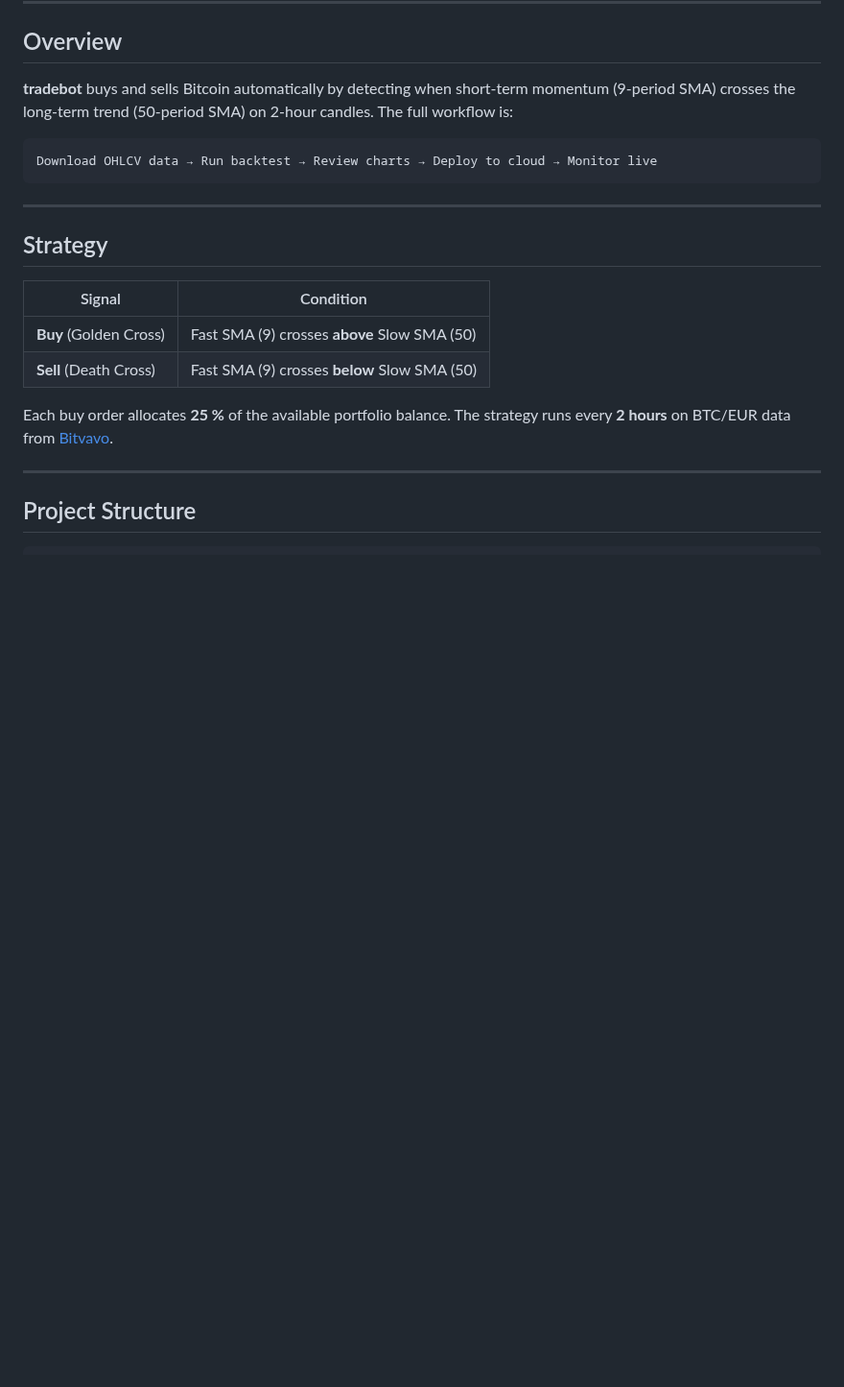
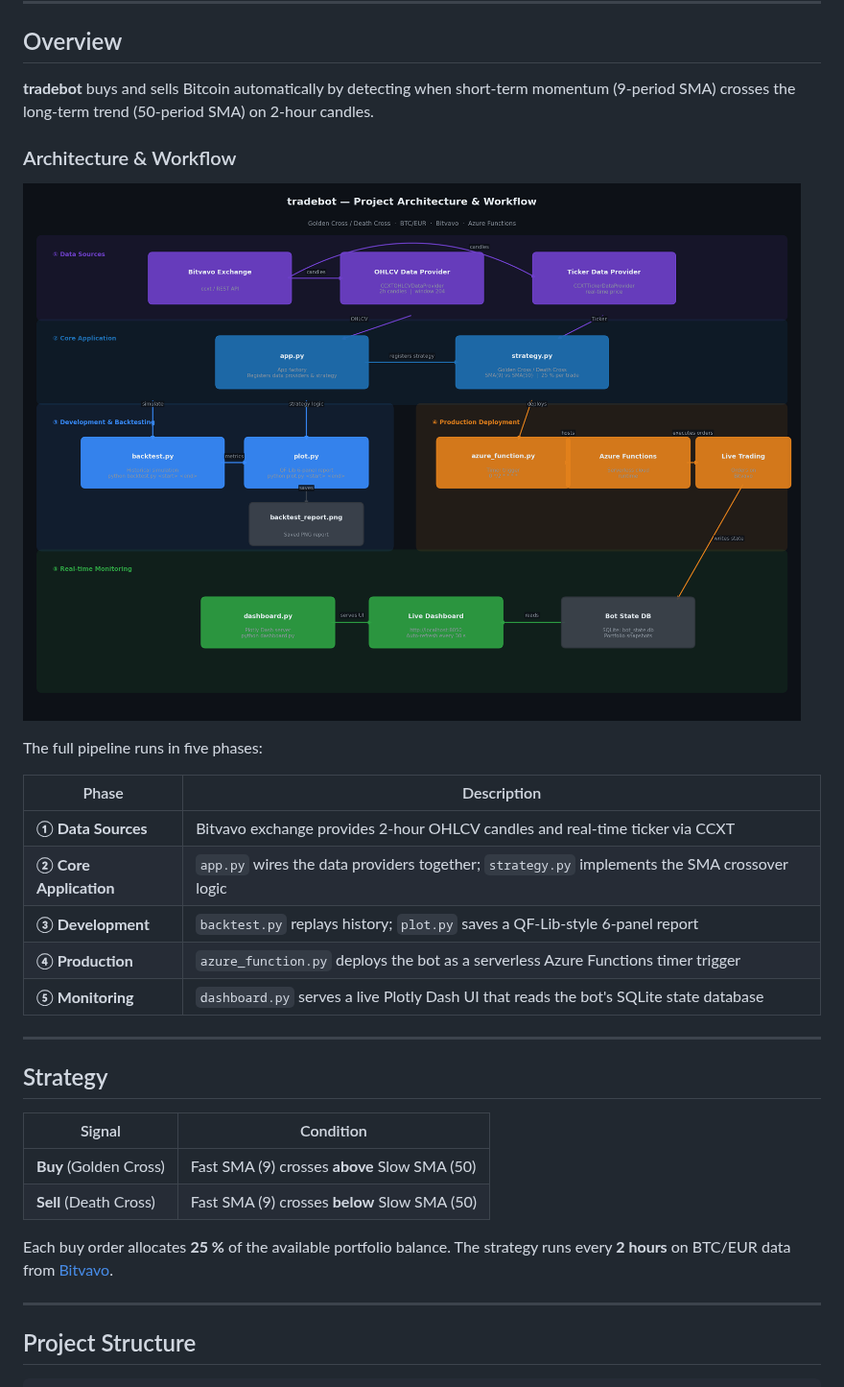
Before and after one commit to mr-robot77/tradebot, a Markdown page: README.md, the part around the change. Shown at 96% size. Drawn GitHub-style; pictures changed too: docs/images/workflow.png (added); blank space fills up the shorter version.

Commit message:
Fix dashboard KPI overlap; add clean workflow diagram to docs and README
Agent-Logs-Url: https://github.com/mr-robot77/tradebot/sessions/e5178cc5-4da1-433b-9708-2a8a9dea86e9

Co-authored-by: mr-robot77 <19508554+mr-robot77@users.noreply.github.com>

````diff
--- a/README.md
+++ b/README.md
@@ -35,11 +35,21 @@
 
 **tradebot** buys and sells Bitcoin automatically by detecting when short-term
 momentum (9-period SMA) crosses the long-term trend (50-period SMA) on
-2-hour candles.  The full workflow is:
+2-hour candles.
 
-```
-Download OHLCV data → Run backtest → Review charts → Deploy to cloud → Monitor live
-```
+### Architecture & Workflow
+
+![Project workflow diagram](docs/images/workflow.png)
+
+The full pipeline runs in five phases:
+
+| Phase | Description |
+|-------|-------------|
+| **① Data Sources** | Bitvavo exchange provides 2-hour OHLCV candles and real-time ticker via CCXT |
+| **② Core Application** | `app.py` wires the data providers together; `strategy.py` implements the SMA crossover logic |
+| **③ Development** | `backtest.py` replays history; `plot.py` saves a QF-Lib-style 6-panel report |
+| **④ Production** | `azure_function.py` deploys the bot as a serverless Azure Functions timer trigger |
+| **⑤ Monitoring** | `dashboard.py` serves a live Plotly Dash UI that reads the bot's SQLite state database |
 
 ---
 
````
Also changed, not shown: docs/images/dashboard.png.
